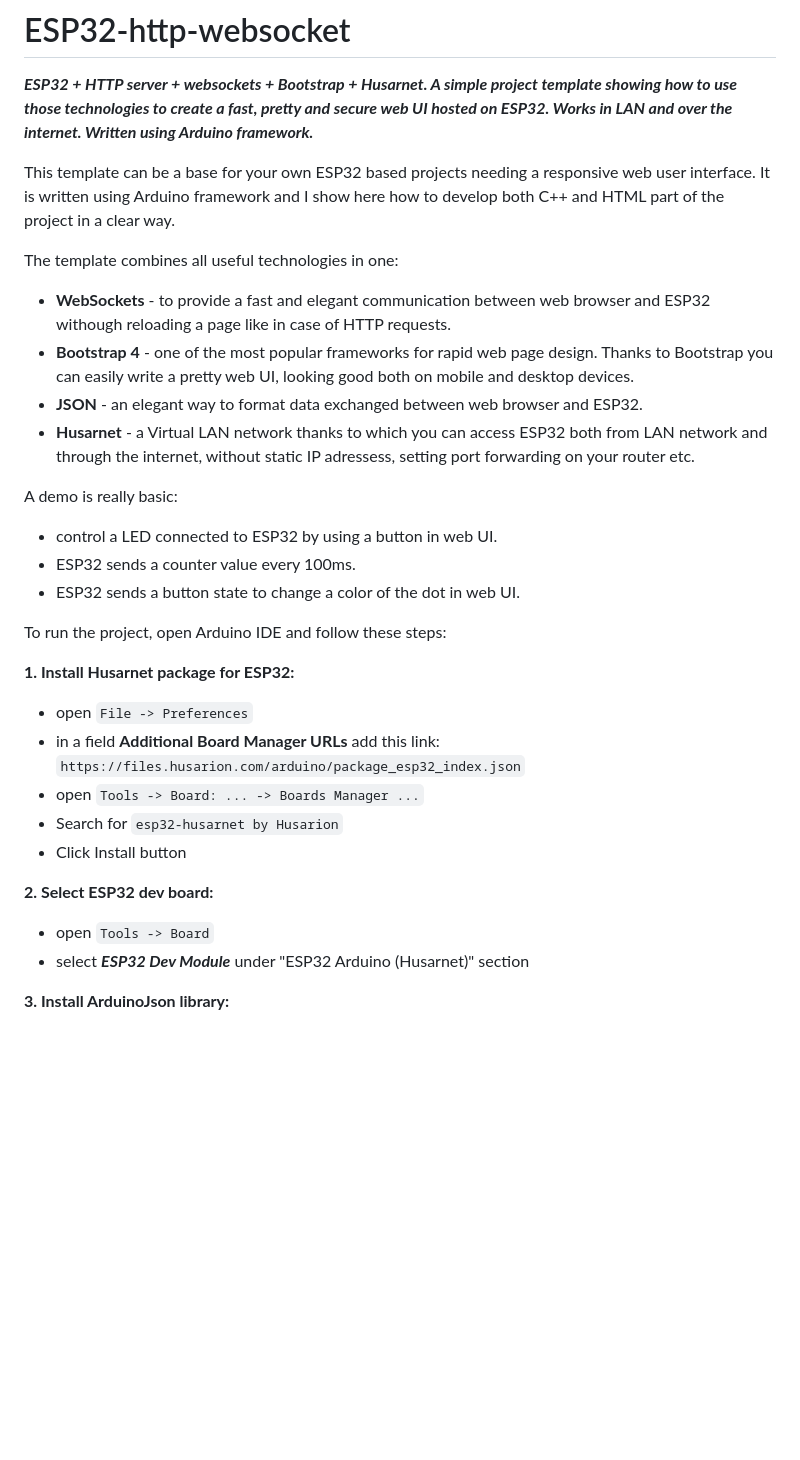
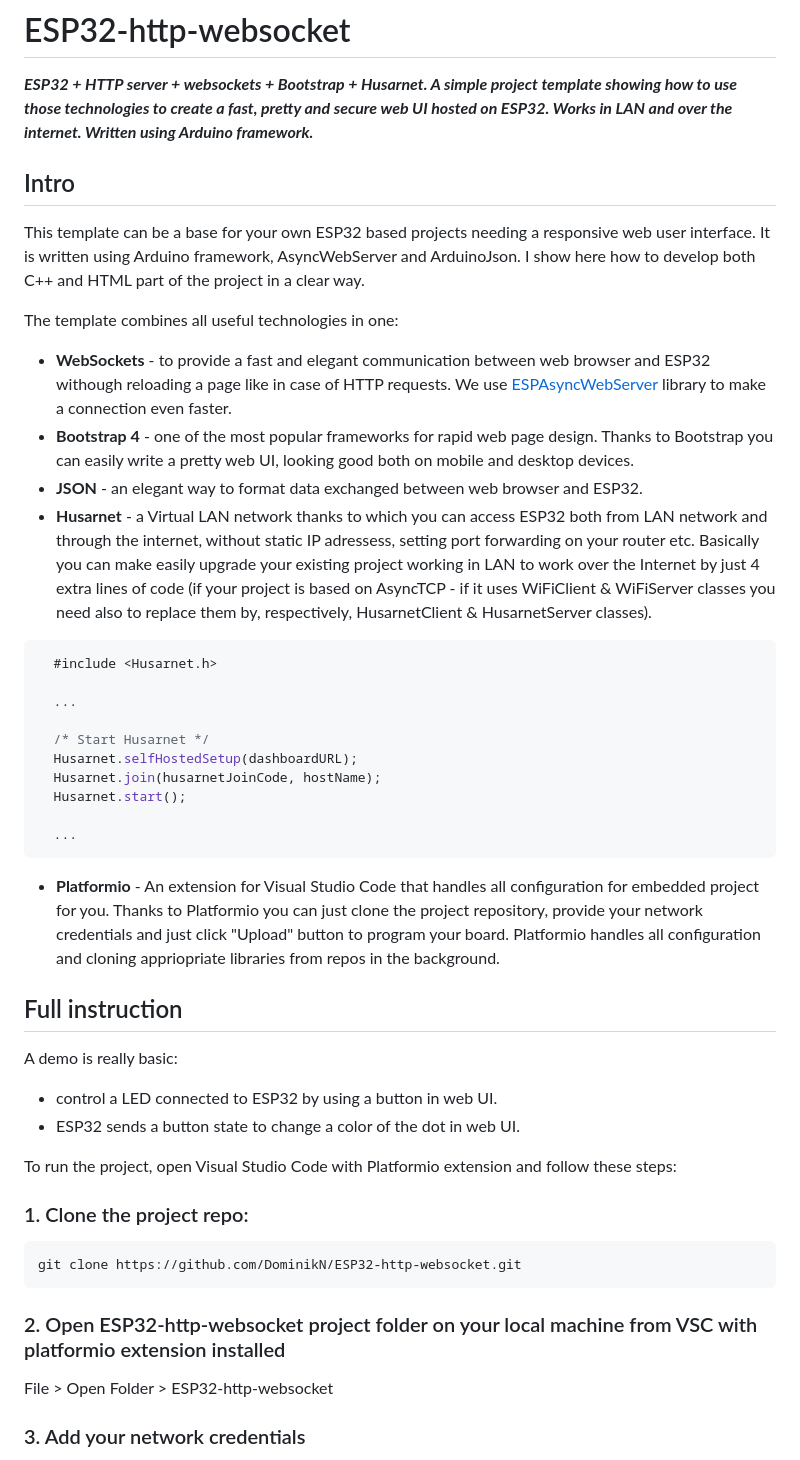
Before and after one commit to DominikN/ESP32-http-websocket, a Markdown page: README.md, the part around the change printed below. Drawn GitHub-style; blank space fills up the shorter version.

````diff
--- a/README.md
+++ b/README.md
@@ -2,35 +2,48 @@
 
 **_ESP32 + HTTP server + websockets + Bootstrap + Husarnet. A simple project template showing how to use those technologies to create a fast, pretty and secure web UI hosted on ESP32. Works in LAN and over the internet. Written using Arduino framework._**
 
-This template can be a base for your own ESP32 based projects needing a responsive web user interface. It is written using Arduino framework and I show here how to develop both C++ and HTML part of the project in a clear way.
+## Intro
+
+This template can be a base for your own ESP32 based projects needing a responsive web user interface. It is written using Arduino framework, AsyncWebServer and ArduinoJson. I show here how to develop both C++ and HTML part of the project in a clear way.
 
 The template combines all useful technologies in one:
 
-- **WebSockets** - to provide a fast and elegant communication between web browser and ESP32 withough reloading a page like in case of HTTP requests.
+- **WebSockets** - to provide a fast and elegant communication between web browser and ESP32 withough reloading a page like in case of HTTP requests. We use [ESPAsyncWebServer](https://github.com/me-no-dev/ESPAsyncWebServer) library to make a connection even faster.
 - **Bootstrap 4** - one of the most popular frameworks for rapid web page design. Thanks to Bootstrap you can easily write a pretty web UI, looking good both on mobile and desktop devices.
 - **JSON** - an elegant way to format data exchanged between web browser and ESP32.
-- **Husarnet** - a Virtual LAN network thanks to which you can access ESP32 both from LAN network and through the internet, without static IP adressess, setting port forwarding on your router etc.
+- **Husarnet** - a Virtual LAN network thanks to which you can access ESP32 both from LAN network and through the internet, without static IP adressess, setting port forwarding on your router etc. Basically you can make easily upgrade your existing project working in LAN to work over the Internet by just 4 extra lines of code (if your project is based on AsyncTCP - if it uses WiFiClient & WiFiServer classes you need also to replace them by, respectively, HusarnetClient & HusarnetServer classes).
+```cpp
+  #include <Husarnet.h>
+
+  ...
+
+  /* Start Husarnet */
+  Husarnet.selfHostedSetup(dashboardURL);
+  Husarnet.join(husarnetJoinCode, hostName);
+  Husarnet.start();
+
+  ...
+```
+- **Platformio** - An extension for Visual Studio Code that handles all configuration for embedded project for you. Thanks to Platformio you can just clone the project repository, provide your network credentials and just click "Upload" button to program your board. Platformio handles all configuration and cloning appriopriate libraries from repos in the background.
+
+## Full instruction
 
 A demo is really basic:
 
 - control a LED connected to ESP32 by using a button in web UI.
-- ESP32 sends a counter value every 100ms.
 - ESP32 sends a button state to change a color of the dot in web UI.
 
-To run the project, open Arduino IDE and follow these steps:
+To run the project, open Visual Studio Code with Platformio extension and follow these steps:
 
-**1. Install Husarnet package for ESP32:**
+### 1. Clone the project repo:
 
-- open `File -> Preferences`
-- in a field **Additional Board Manager URLs** add this link: `https://files.husarion.com/arduino/package_esp32_index.json`
-- open `Tools -> Board: ... -> Boards Manager ...`
-- Search for `esp32-husarnet by Husarion`
-- Click Install button
+```bash
+git clone https://github.com/DominikN/ESP32-http-websocket.git
+```
 
-**2. Select ESP32 dev board:**
+### 2. Open ESP32-http-websocket project folder on your local machine from VSC with platformio extension installed
 
-- open `Tools -> Board`
-- select **_ESP32 Dev Module_** under "ESP32 Arduino (Husarnet)" section
+File > Open Folder > ESP32-http-websocket
 
-**3. Install ArduinoJson library:**
+### 3. Add your network credentials
 
````
Also changed, not shown: other parts of README.md (+29 -14 lines), screenshot_esp32_webui.png (added), screenshot_flash_button.png (added).
